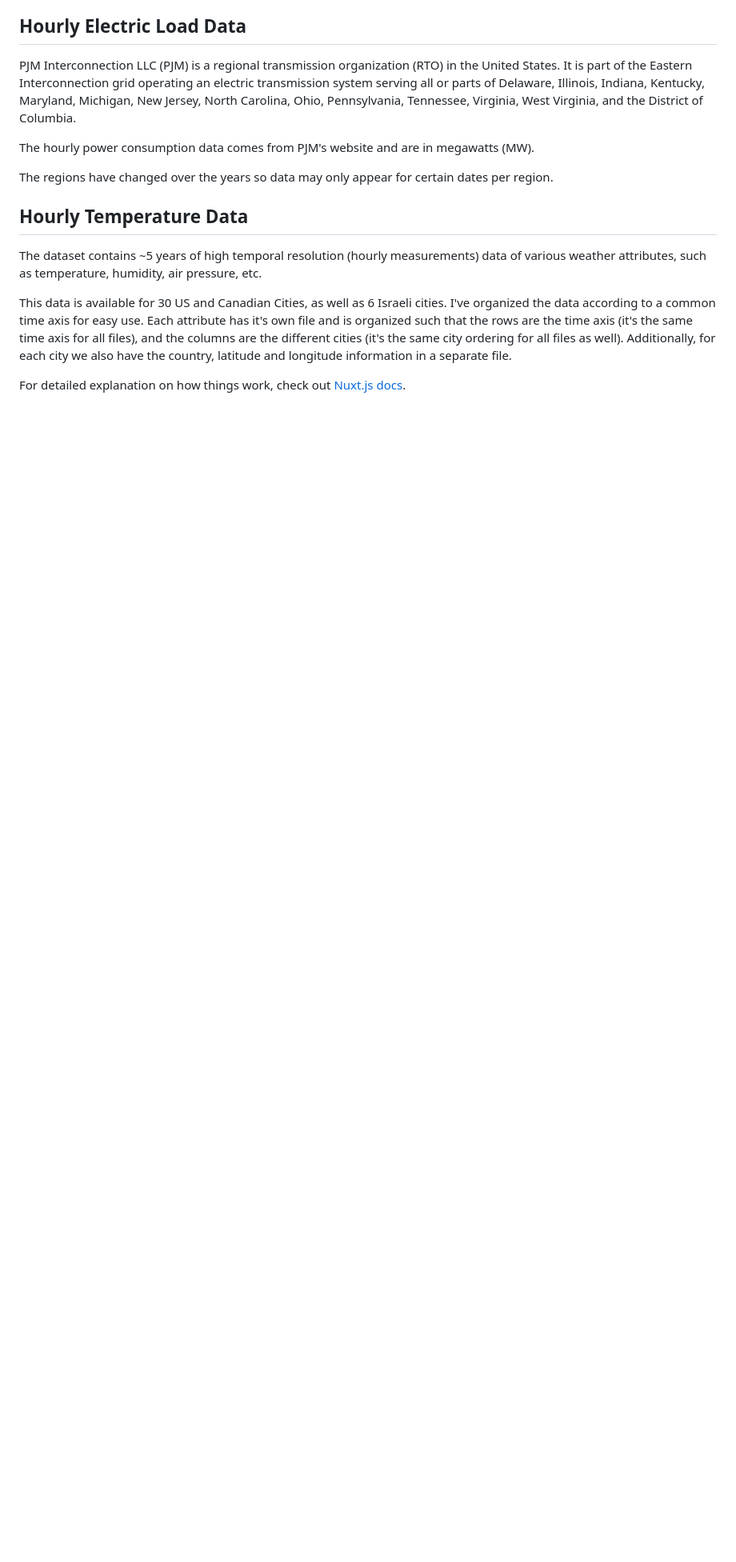
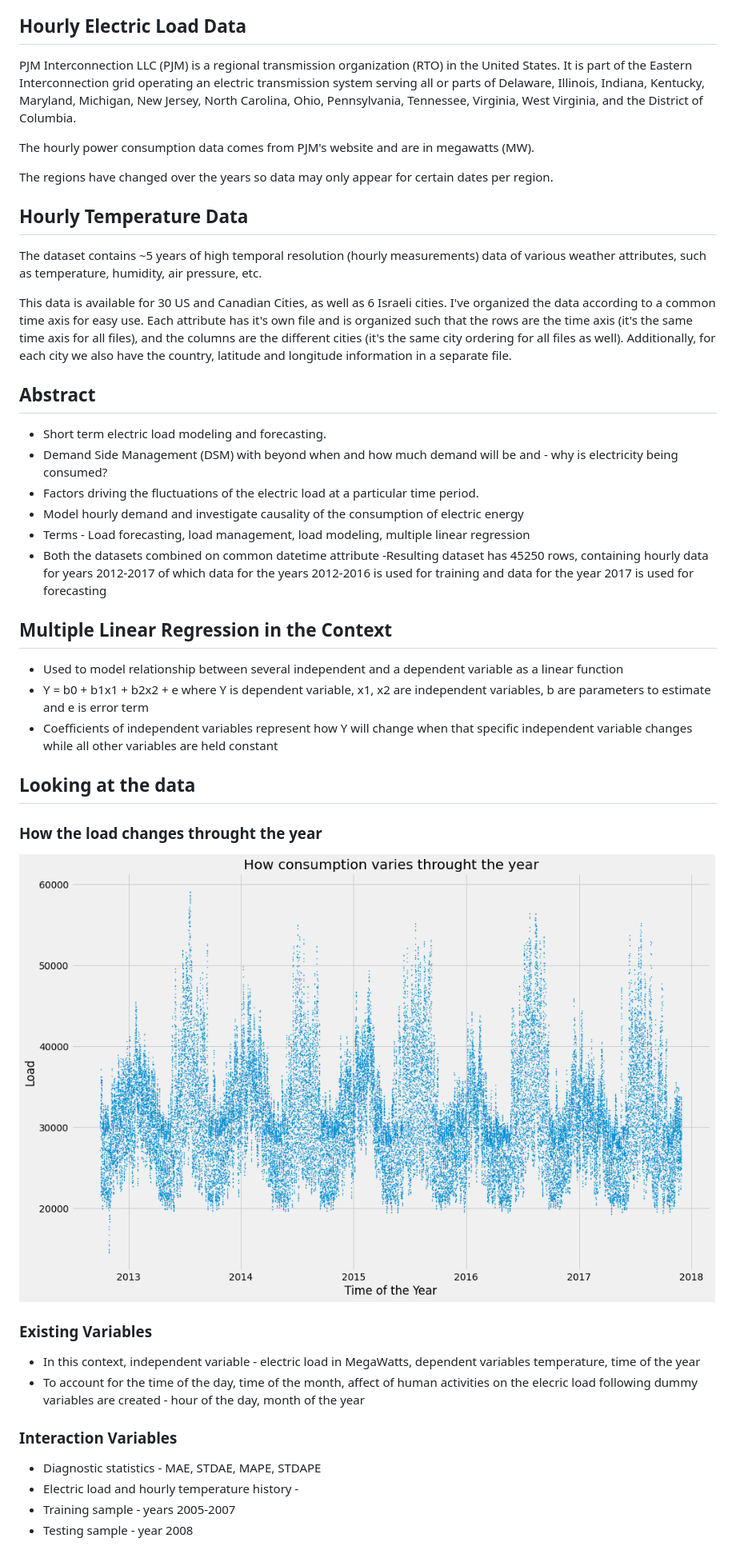
Before and after one commit to weardo/load-forecast-aiml-part1-sem2-project, a Markdown page: README.md, the part around the change. Shown: that part at 80% size. Rendered like a GitHub page; pictures changed too: load-time.png (added); blank space fills up the shorter version.

Commit message:
added some content

```diff
--- a/README.md
+++ b/README.md
@@ -18,9 +18,33 @@ I've organized the data according to a common time axis for easy use.
 Each attribute has it's own file and is organized such that the rows are the time axis (it's the same time axis for all files), and the columns are the different cities (it's the same city ordering for all files as well).
 Additionally, for each city we also have the country, latitude and longitude information in a separate file.
 
+## Abstract
+- Short term electric load modeling and forecasting.
+- Demand Side Management (DSM) with beyond when and how much demand will be and - why is electricity being consumed?
+- Factors driving the fluctuations of the electric load at a particular time period.
+- Model hourly demand and investigate causality of the consumption of electric energy
+- Terms - Load forecasting, load management, load modeling, multiple linear regression
+- Both the datasets combined on common datetime attribute
+-Resulting dataset has 45250 rows, containing hourly data for years 2012-2017 of which data for the years 2012-2016 is used for training and data for the year 2017 is used for forecasting
+
+## Multiple Linear Regression in the Context
+- Used to model relationship between several independent and a dependent variable as a linear function
+- Y = b0 + b1x1 + b2x2 + e where Y is dependent variable, x1, x2 are independent variables, b are parameters to estimate and e is error term
+- Coefficients of independent variables represent how Y will change when that specific independent variable changes while all other variables are held constant
+
+## Looking at the data
+
+### How the load changes throught the year
+![Plot of the Load for the Years 2012-2017](load-time.png "Plot of the Load for the Years 2012-2017")
 
 
+### Existing Variables
+- In this context, independent variable - electric load in MegaWatts, dependent variables temperature, time of the year
+- To account for the time of the day, time of the month, affect of human activities on the elecric load following dummy variables are created - hour of the day, month of the year
 
+### Interaction Variables
 
-
-For detailed explanation on how things work, check out [Nuxt.js docs](https://nuxtjs.org).
+- Diagnostic statistics - MAE, STDAE, MAPE, STDAPE
+- Electric load and hourly temperature history -
+- Training sample - years 2005-2007
+- Testing sample - year 2008
```
